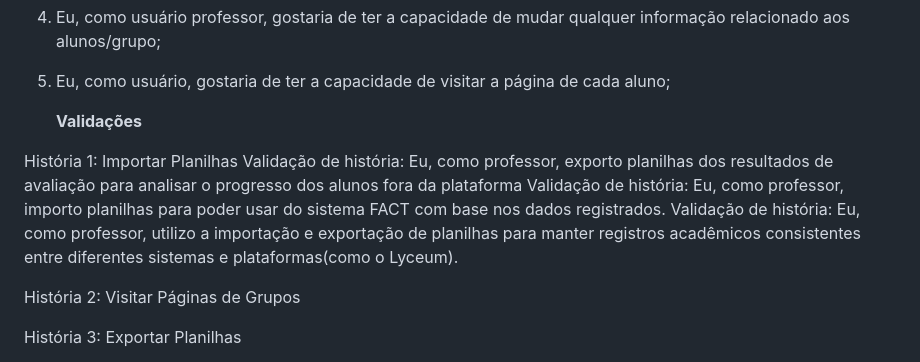
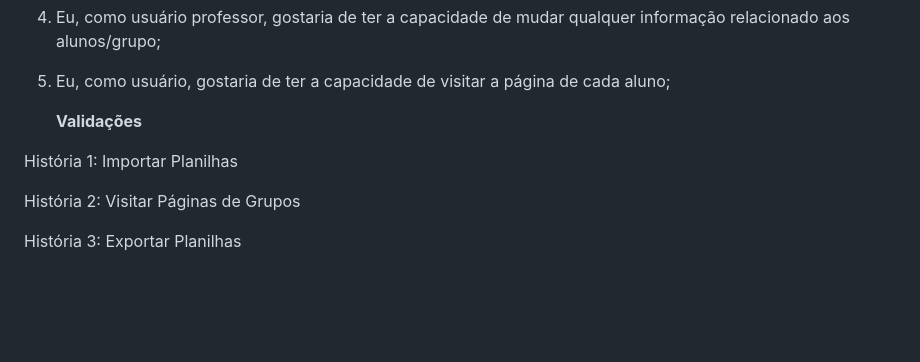
Before and after one commit to apabsp/fact-project, a Markdown page: README.md, the part around the change. Rendered like a GitHub page; blank space fills up the shorter version.

```diff
--- a/README.md
+++ b/README.md
@@ -50,9 +50,7 @@ Leonardo Guedes
    <b>Validações</b>
 
 História 1: Importar Planilhas
-Validação de história: Eu, como professor, exporto planilhas dos resultados de avaliação para analisar o progresso dos alunos fora da plataforma
-Validação de história: Eu, como professor, importo planilhas para poder usar do sistema FACT com base nos dados registrados.
-Validação de história: Eu, como professor, utilizo a importação e exportação de planilhas para manter registros acadêmicos consistentes entre diferentes sistemas e plataformas(como o Lyceum).
+
 
 História 2: Visitar Páginas de Grupos
 
```
